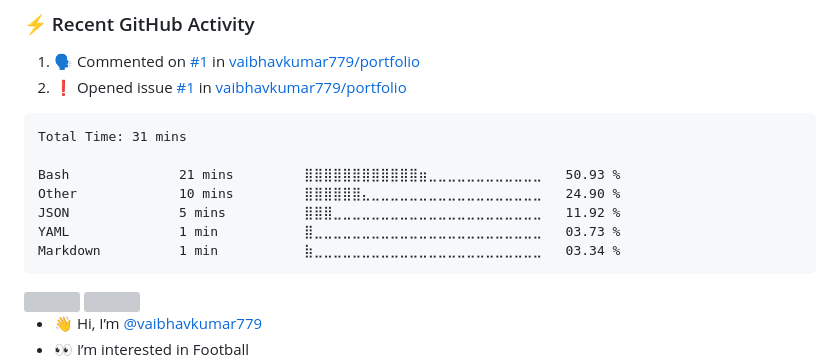
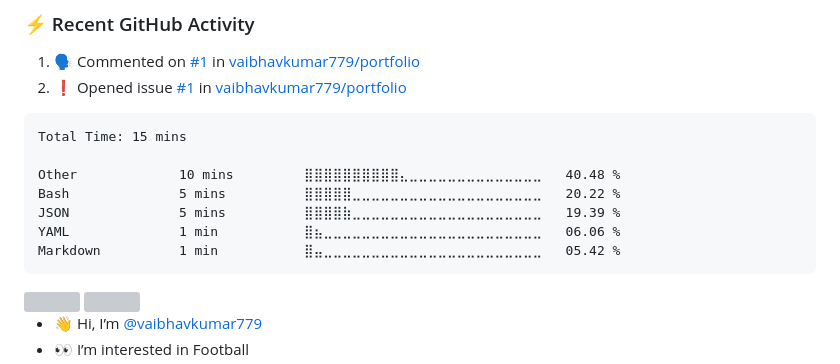
Before and after one commit to vaibhavkumar779/vaibhavkumar779, a Markdown page: README.md, the part around the change. Rendered like a GitHub page; grey boxes are pictures that could not be loaded.

Commit message:
Updated waka-readme graph with new metrics

````diff
--- a/README.md
+++ b/README.md
@@ -44,13 +44,13 @@
 <!--START_SECTION:waka-->
 
 ```txt
-Total Time: 31 mins
+Total Time: 15 mins
 
-Bash              21 mins         ⣿⣿⣿⣿⣿⣿⣿⣿⣿⣿⣿⣿⣶⣀⣀⣀⣀⣀⣀⣀⣀⣀⣀⣀⣀   50.93 %
-Other             10 mins         ⣿⣿⣿⣿⣿⣿⣄⣀⣀⣀⣀⣀⣀⣀⣀⣀⣀⣀⣀⣀⣀⣀⣀⣀⣀   24.90 %
-JSON              5 mins          ⣿⣿⣿⣀⣀⣀⣀⣀⣀⣀⣀⣀⣀⣀⣀⣀⣀⣀⣀⣀⣀⣀⣀⣀⣀   11.92 %
-YAML              1 min           ⣿⣀⣀⣀⣀⣀⣀⣀⣀⣀⣀⣀⣀⣀⣀⣀⣀⣀⣀⣀⣀⣀⣀⣀⣀   03.73 %
-Markdown          1 min           ⣷⣀⣀⣀⣀⣀⣀⣀⣀⣀⣀⣀⣀⣀⣀⣀⣀⣀⣀⣀⣀⣀⣀⣀⣀   03.34 %
+Other             10 mins         ⣿⣿⣿⣿⣿⣿⣿⣿⣿⣿⣄⣀⣀⣀⣀⣀⣀⣀⣀⣀⣀⣀⣀⣀⣀   40.48 %
+Bash              5 mins          ⣿⣿⣿⣿⣿⣀⣀⣀⣀⣀⣀⣀⣀⣀⣀⣀⣀⣀⣀⣀⣀⣀⣀⣀⣀   20.22 %
+JSON              5 mins          ⣿⣿⣿⣿⣷⣀⣀⣀⣀⣀⣀⣀⣀⣀⣀⣀⣀⣀⣀⣀⣀⣀⣀⣀⣀   19.39 %
+YAML              1 min           ⣿⣦⣀⣀⣀⣀⣀⣀⣀⣀⣀⣀⣀⣀⣀⣀⣀⣀⣀⣀⣀⣀⣀⣀⣀   06.06 %
+Markdown          1 min           ⣿⣤⣀⣀⣀⣀⣀⣀⣀⣀⣀⣀⣀⣀⣀⣀⣀⣀⣀⣀⣀⣀⣀⣀⣀   05.42 %
 ```
 
 <!--END_SECTION:waka-->
````
